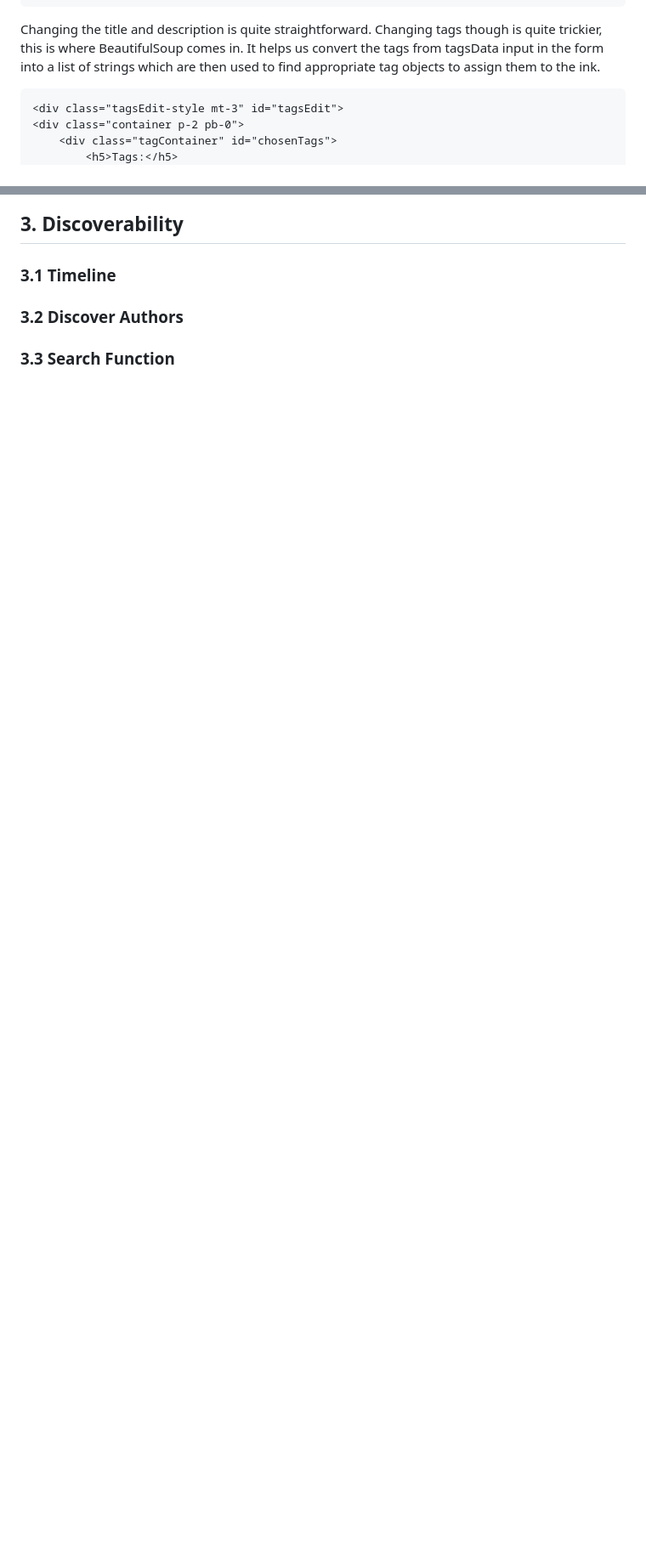
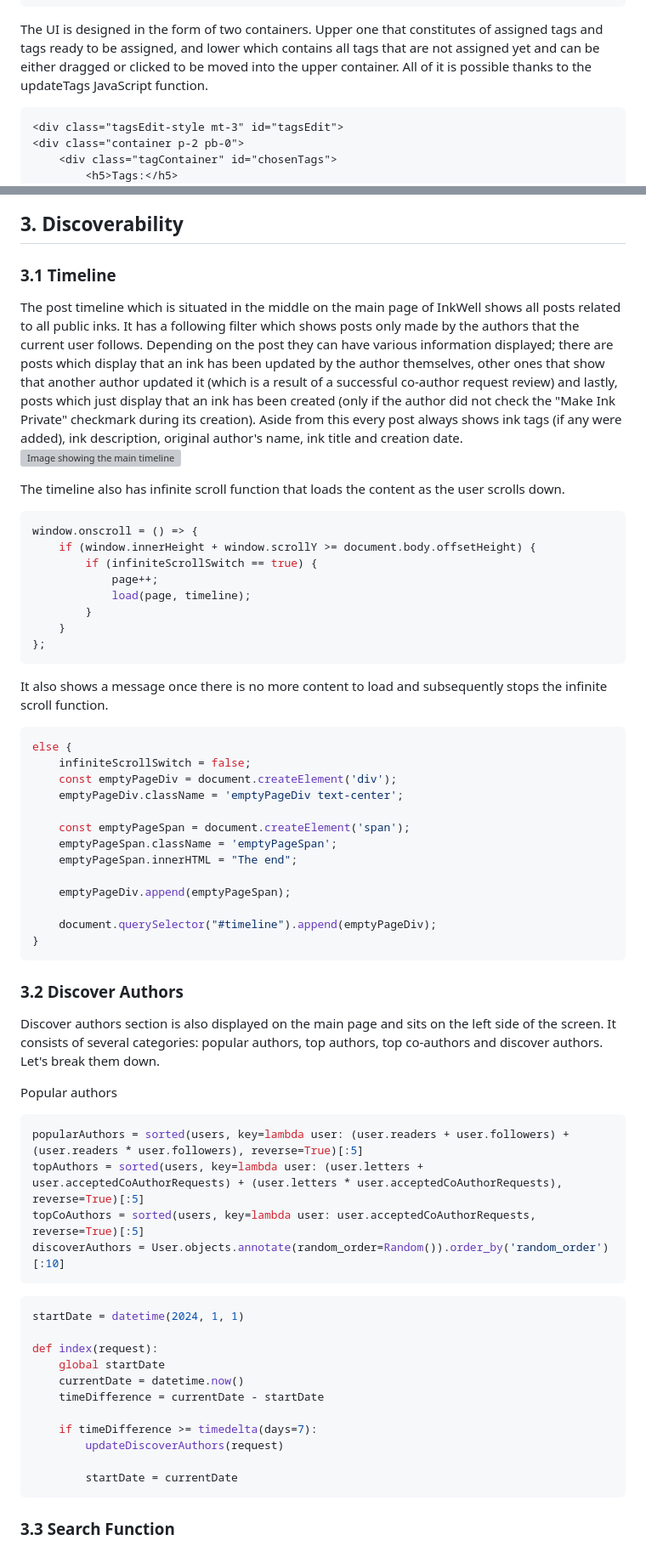
Before and after one commit to martex941/Capstone-InkWell, a Markdown page: README.md, 2 parts joined by grey strips. Shown: that part at 85% size. GitHub-like rendering; blank space fills up the shorter version; grey boxes are pictures that could not be loaded.

````diff
--- a/README.md
+++ b/README.md
@@ -100,7 +102,8 @@ if newTags:
 editInk.description = newDescription
 editInk.save()
 ```
-Changing the title and description is quite straightforward. Changing tags though is quite trickier, this is where BeautifulSoup comes in. It helps us convert the tags from tagsData input in the form into a list of strings which are then used to find appropriate tag objects to assign them to the ink.
+
+The UI is designed in the form of two containers. Upper one that constitutes of assigned tags and tags ready to be assigned, and lower which contains all tags that are not assigned yet and can be either dragged or clicked to be moved into the upper container. All of it is possible thanks to the updateTags JavaScript function.
 ```html
 <div class="tagsEdit-style mt-3" id="tagsEdit">
 <div class="container p-2 pb-0">
@@ -243,7 +279,63 @@ On the co-author request review page the author can then see what content was de
 ## **3. Discoverability**
 
 ### 3.1 Timeline
+The post timeline which is situated in the middle on the main page of InkWell shows all posts related to all public inks. It has a following filter which shows posts only made by the authors that the current user follows. Depending on the post they can have various information displayed; there are posts which display that an ink has been updated by the author themselves, other ones that show that another author updated it (which is a result of a successful co-author request review) and lastly, posts which just display that an ink has been created (only if the author did not check the "Make Ink Private" checkmark during its creation). Aside from this every post always shows ink tags (if any were added), ink description, original author's name, ink title and creation date.
+![Image showing the main timeline](/capstone/media/readme/)
+
+The timeline also has infinite scroll function that loads the content as the user scrolls down.
+```javascript
+window.onscroll = () => {
+    if (window.innerHeight + window.scrollY >= document.body.offsetHeight) {
+        if (infiniteScrollSwitch == true) {
+            page++;
+            load(page, timeline);
+        }
+    }
+};
+```
+It also shows a message once there is no more content to load and subsequently stops the infinite scroll function.
+```javascript
+else {
+    infiniteScrollSwitch = false;
+    const emptyPageDiv = document.createElement('div');
+    emptyPageDiv.className = 'emptyPageDiv text-center';
+
+    const emptyPageSpan = document.createElement('span');
+    emptyPageSpan.className = 'emptyPageSpan';
+    emptyPageSpan.innerHTML = "The end";
+
+    emptyPageDiv.append(emptyPageSpan);
+
+    document.querySelector("#timeline").append(emptyPageDiv);
+}
+```
+
 
 ### 3.2 Discover Authors
+Discover authors section is also displayed on the main page and sits on the left side of the screen. It consists of several categories: popular authors, top authors, top co-authors and discover authors. Let's break them down.
+
+Popular authors
+```python
+popularAuthors = sorted(users, key=lambda user: (user.readers + user.followers) + (user.readers * user.followers), reverse=True)[:5]
+topAuthors = sorted(users, key=lambda user: (user.letters + user.acceptedCoAuthorRequests) + (user.letters * user.acceptedCoAuthorRequests), reverse=True)[:5]
+topCoAuthors = sorted(users, key=lambda user: user.acceptedCoAuthorRequests, reverse=True)[:5]
+discoverAuthors = User.objects.annotate(random_order=Random()).order_by('random_order')[:10]
+```
+
+
+```python
+startDate = datetime(2024, 1, 1)
+
+def index(request):
+    global startDate
+    currentDate = datetime.now()
+    timeDifference = currentDate - startDate
+
+    if timeDifference >= timedelta(days=7):
+        updateDiscoverAuthors(request)
+
+        startDate = currentDate
+```
+
 
 ### 3.3 Search Function
````
Also changed, not shown: other parts of README.md (+38 -3 lines).
